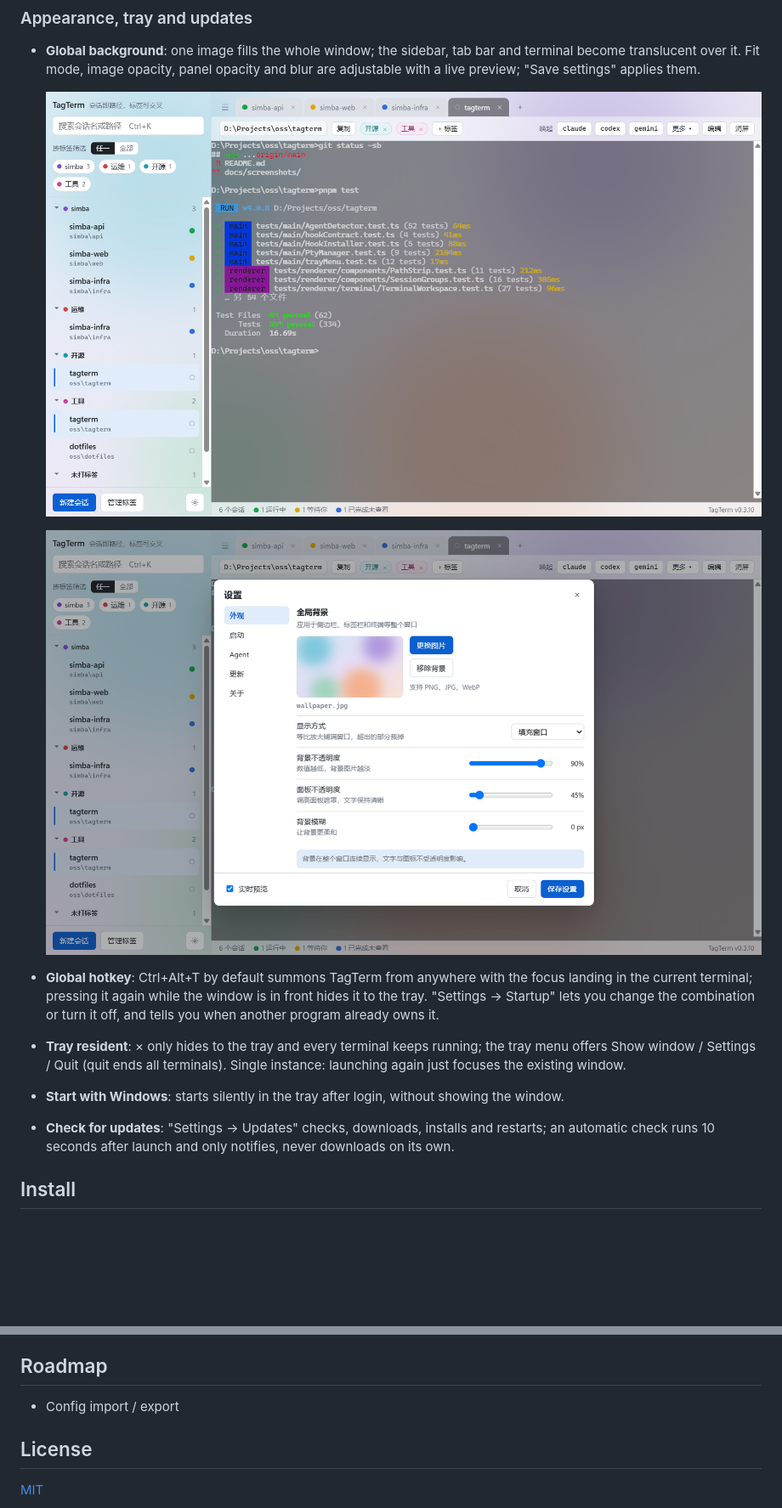
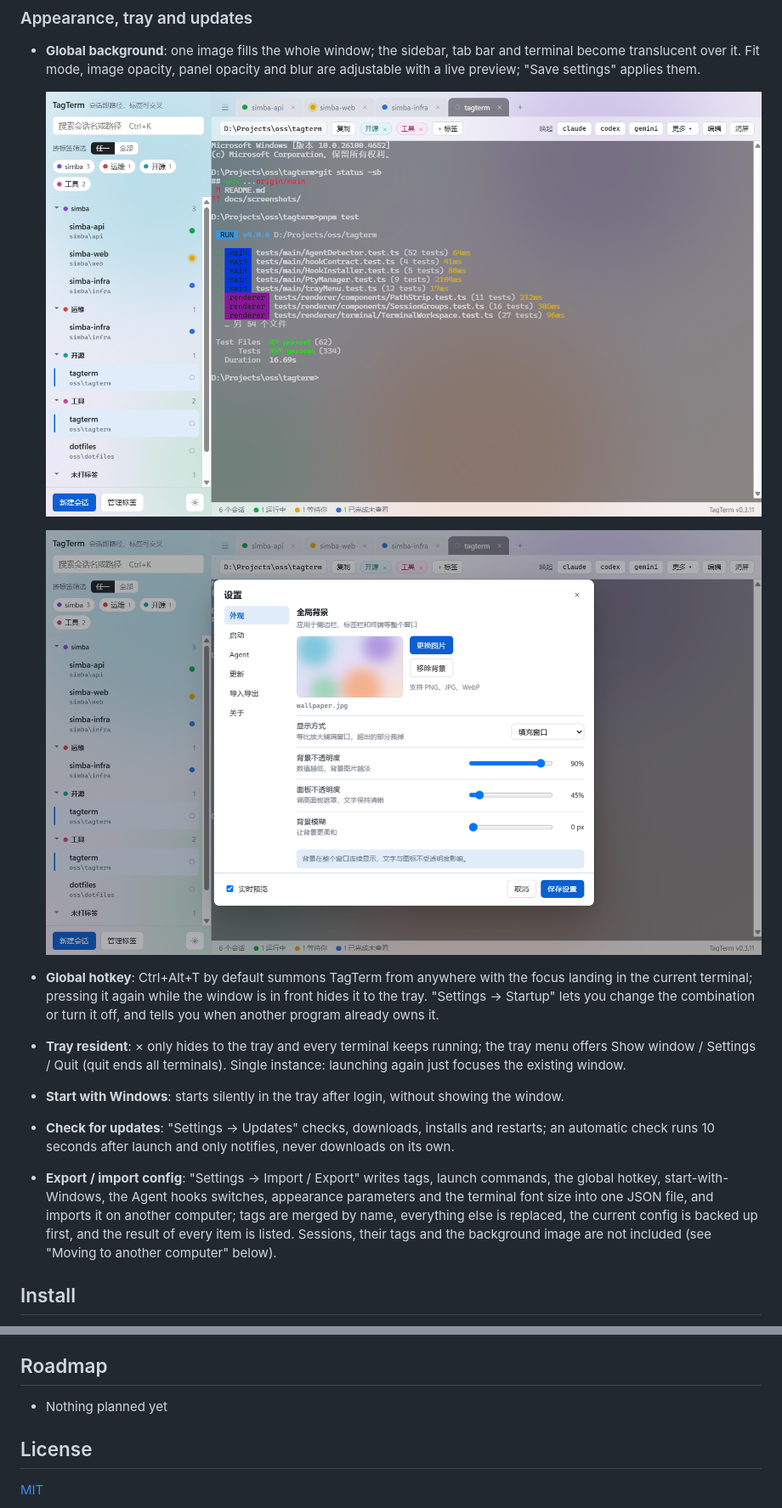
Before and after one commit to raingossamer/tagterm, a Markdown page: README.en.md, 2 parts joined by grey strips. Shown at 85% size. GitHub-like rendering; pictures changed too: docs/screenshots/background.png, docs/screenshots/settings.png; blank space fills up the shorter version.

```diff
--- a/README.en.md
+++ b/README.en.md
@@ -67,6 +67,7 @@ Every open session has a status dot, shown in the sidebar, on the tab and in the
 - **Tray resident**: × only hides to the tray and every terminal keeps running; the tray menu offers Show window / Settings / Quit (quit ends all terminals). Single instance: launching again just focuses the existing window.
 - **Start with Windows**: starts silently in the tray after login, without showing the window.
 - **Check for updates**: "Settings → Updates" checks, downloads, installs and restarts; an automatic check runs 10 seconds after launch and only notifies, never downloads on its own.
+- **Export / import config**: "Settings → Import / Export" writes tags, launch commands, the global hotkey, start-with-Windows, the Agent hooks switches, appearance parameters and the terminal font size into one JSON file, and imports it on another computer; tags are merged by name, everything else is replaced, the current config is backed up first, and the result of every item is listed. Sessions, their tags and the background image are not included (see "Moving to another computer" below).
 
 ## Install
 
@@ -148,7 +148,7 @@ Security baseline: `contextIsolation` + `sandbox`, no Node integration, CSP `scr
 
 ## Roadmap
 
-- Config import / export
+- Nothing planned yet
 
 ## License
 
```
Also changed, not shown: other parts of README.en.md (+6 -7 lines), README.md (+8 -8 lines), docs/screenshots/main.png, docs/screenshots/manage-tags.png, 2 other files.
